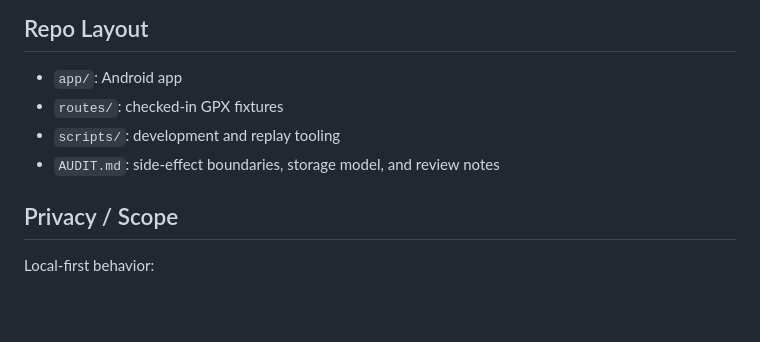
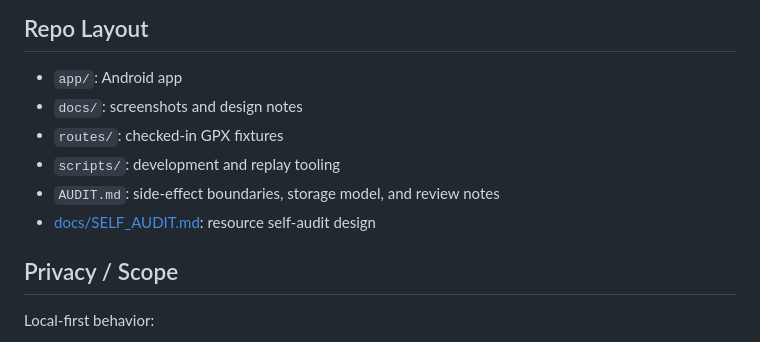
Before and after one commit to numpde/geepee, a Markdown page: README.md, the part around the change. Rendered like a GitHub page; blank space fills up the shorter version.

Commit message:
Design resource self-audit

```diff
--- a/README.md
+++ b/README.md
@@ -115,9 +115,11 @@ See [scripts/OSM_CONTEXT.md](scripts/OSM_CONTEXT.md).
 ## Repo Layout
 
 - `app/`: Android app
+- `docs/`: screenshots and design notes
 - `routes/`: checked-in GPX fixtures
 - `scripts/`: development and replay tooling
 - `AUDIT.md`: side-effect boundaries, storage model, and review notes
+- [docs/SELF_AUDIT.md](docs/SELF_AUDIT.md): resource self-audit design
 
 ## Privacy / Scope
 
```
Also changed, not shown: docs/SELF_AUDIT.md (added, +230 -0 lines).
